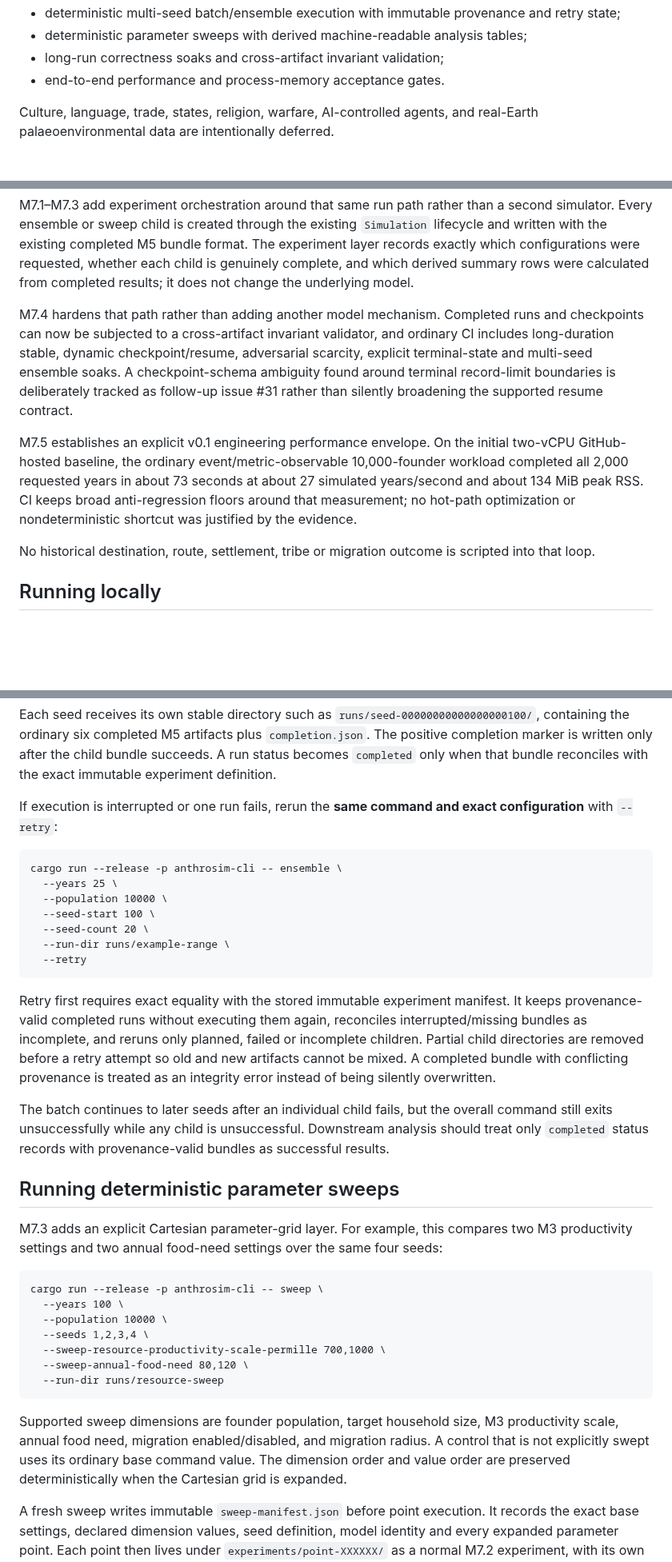
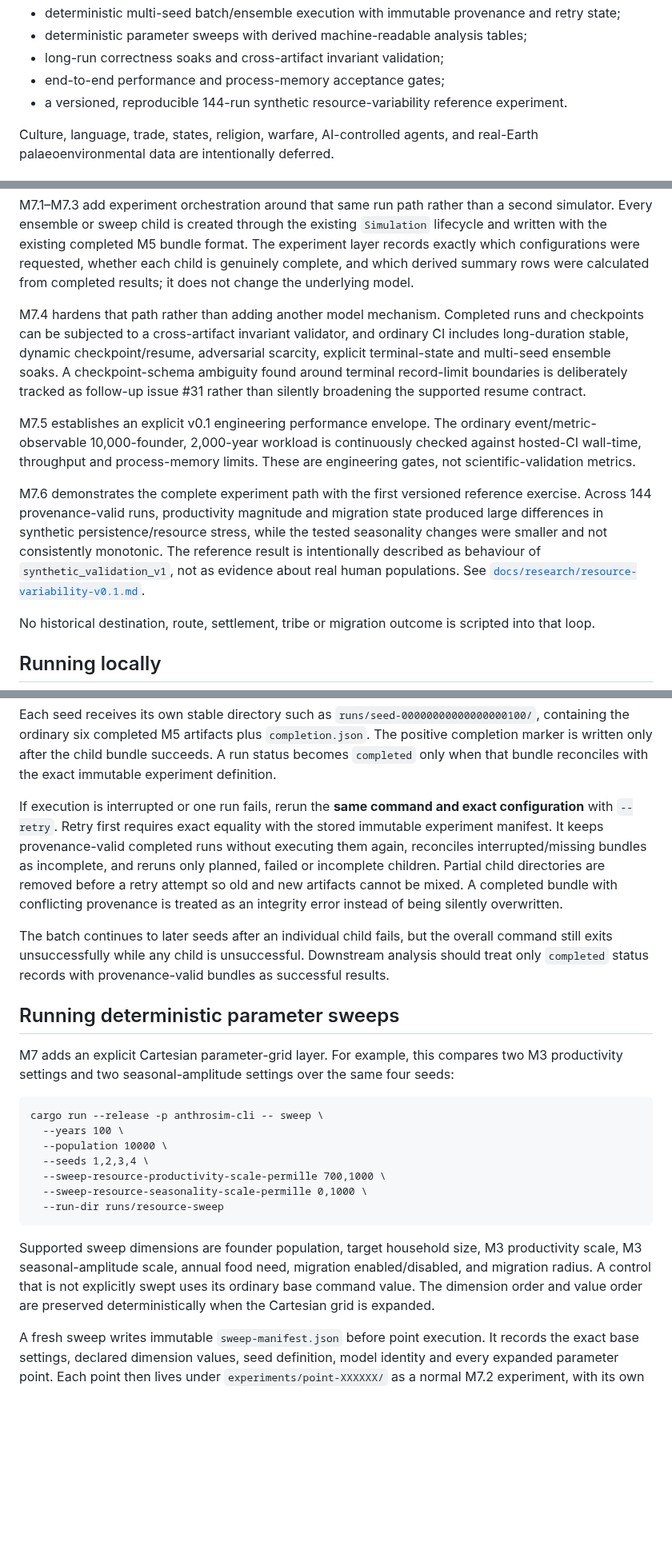
Before and after one commit to Datengu/anthrosim, a Markdown page: README.md, 3 parts joined by grey strips. Shown at 80% size. Rendered like a GitHub page; blank space fills up the shorter version.

````diff
--- a/README.md
+++ b/README.md
@@ -28,7 +28,8 @@ The first version focuses on:
 - deterministic multi-seed batch/ensemble execution with immutable provenance and retry state;
 - deterministic parameter sweeps with derived machine-readable analysis tables;
 - long-run correctness soaks and cross-artifact invariant validation;
-- end-to-end performance and process-memory acceptance gates.
+- end-to-end performance and process-memory acceptance gates;
+- a versioned, reproducible 144-run synthetic resource-variability reference experiment.
 
 Culture, language, trade, states, religion, warfare, AI-controlled agents, and real-Earth palaeoenvironmental data are intentionally deferred.
 
@@ -54,9 +57,11 @@ M6 makes those artifacts navigable without changing them. It provides timeline,
 
 M7.1–M7.3 add experiment orchestration around that same run path rather than a second simulator. Every ensemble or sweep child is created through the existing `Simulation` lifecycle and written with the existing completed M5 bundle format. The experiment layer records exactly which configurations were requested, whether each child is genuinely complete, and which derived summary rows were calculated from completed results; it does not change the underlying model.
 
-M7.4 hardens that path rather than adding another model mechanism. Completed runs and checkpoints can now be subjected to a cross-artifact invariant validator, and ordinary CI includes long-duration stable, dynamic checkpoint/resume, adversarial scarcity, explicit terminal-state and multi-seed ensemble soaks. A checkpoint-schema ambiguity found around terminal record-limit boundaries is deliberately tracked as follow-up issue #31 rather than silently broadening the supported resume contract.
+M7.4 hardens that path rather than adding another model mechanism. Completed runs and checkpoints can be subjected to a cross-artifact invariant validator, and ordinary CI includes long-duration stable, dynamic checkpoint/resume, adversarial scarcity, explicit terminal-state and multi-seed ensemble soaks. A checkpoint-schema ambiguity found around terminal record-limit boundaries is deliberately tracked as follow-up issue #31 rather than silently broadening the supported resume contract.
 
-M7.5 establishes an explicit v0.1 engineering performance envelope. On the initial two-vCPU GitHub-hosted baseline, the ordinary event/metric-observable 10,000-founder workload completed all 2,000 requested years in about 73 seconds at about 27 simulated years/second and about 134 MiB peak RSS. CI keeps broad anti-regression floors around that measurement; no hot-path optimization or nondeterministic shortcut was justified by the evidence.
+M7.5 establishes an explicit v0.1 engineering performance envelope. The ordinary event/metric-observable 10,000-founder, 2,000-year workload is continuously checked against hosted-CI wall-time, throughput and process-memory limits. These are engineering gates, not scientific-validation metrics.
+
+M7.6 demonstrates the complete experiment path with the first versioned reference exercise. Across 144 provenance-valid runs, productivity magnitude and migration state produced large differences in synthetic persistence/resource stress, while the tested seasonality changes were smaller and not consistently monotonic. The reference result is intentionally described as behaviour of `synthetic_validation_v1`, not as evidence about real human populations. See [`docs/research/resource-variability-v0.1.md`](docs/research/resource-variability-v0.1.md).
 
 No historical destination, route, settlement, tribe or migration outcome is scripted into that loop.
 
@@ -126,25 +131,13 @@ A fresh ensemble writes `experiment-manifest.json` before child execution. That
 
 Each seed receives its own stable directory such as `runs/seed-00000000000000000100/`, containing the ordinary six completed M5 artifacts plus `completion.json`. The positive completion marker is written only after the child bundle succeeds. A run status becomes `completed` only when that bundle reconciles with the exact immutable experiment definition.
 
-If execution is interrupted or one run fails, rerun the **same command and exact configuration** with `--retry`:
-
-```text
-cargo run --release -p anthrosim-cli -- ensemble \
-  --years 25 \
-  --population 10000 \
-  --seed-start 100 \
-  --seed-count 20 \
-  --run-dir runs/example-range \
-  --retry
-```
-
-Retry first requires exact equality with the stored immutable experiment manifest. It keeps provenance-valid completed runs without executing them again, reconciles interrupted/missing bundles as incomplete, and reruns only planned, failed or incomplete children. Partial child directories are removed before a retry attempt so old and new artifacts cannot be mixed. A completed bundle with conflicting provenance is treated as an integrity error instead of being silently overwritten.
+If execution is interrupted or one run fails, rerun the **same command and exact configuration** with `--retry`. Retry first requires exact equality with the stored immutable experiment manifest. It keeps provenance-valid completed runs without executing them again, reconciles interrupted/missing bundles as incomplete, and reruns only planned, failed or incomplete children. Partial child directories are removed before a retry attempt so old and new artifacts cannot be mixed. A completed bundle with conflicting provenance is treated as an integrity error instead of being silently overwritten.
 
 The batch continues to later seeds after an individual child fails, but the overall command still exits unsuccessfully while any child is unsuccessful. Downstream analysis should treat only `completed` status records with provenance-valid bundles as successful results.
 
 ## Running deterministic parameter sweeps
 
-M7.3 adds an explicit Cartesian parameter-grid layer. For example, this compares two M3 productivity settings and two annual food-need settings over the same four seeds:
+M7 adds an explicit Cartesian parameter-grid layer. For example, this compares two M3 productivity settings and two seasonal-amplitude settings over the same four seeds:
 
 ```text
 cargo run --release -p anthrosim-cli -- sweep \
@@ -152,11 +145,11 @@ cargo run --release -p anthrosim-cli -- sweep \
   --population 10000 \
   --seeds 1,2,3,4 \
   --sweep-resource-productivity-scale-permille 700,1000 \
-  --sweep-annual-food-need 80,120 \
+  --sweep-resource-seasonality-scale-permille 0,1000 \
   --run-dir runs/resource-sweep
 ```
 
-Supported sweep dimensions are founder population, target household size, M3 productivity scale, annual food need, migration enabled/disabled, and migration radius. A control that is not explicitly swept uses its ordinary base command value. The dimension order and value order are preserved deterministically when the Cartesian grid is expanded.
+Supported sweep dimensions are founder population, target household size, M3 productivity scale, M3 seasonal-amplitude scale, annual food need, migration enabled/disabled, and migration radius. A control that is not explicitly swept uses its ordinary base command value. The dimension order and value order are preserved deterministically when the Cartesian grid is expanded.
 
 A fresh sweep writes immutable `sweep-manifest.json` before point execution. It records the exact base settings, declared dimension values, seed definition, model identity and every expanded parameter point. Each point then lives under `experiments/point-XXXXXX/` as a normal M7.2 experiment, with its own immutable `experiment-manifest.json`, status files, retries and completed M5 bundles. Retrying a sweep requires the exact same definition plus `--retry`; a changed grid, seed set or base control is rejected before child execution.
 
````
Also changed, not shown: other parts of README.md (+25 -9 lines).
